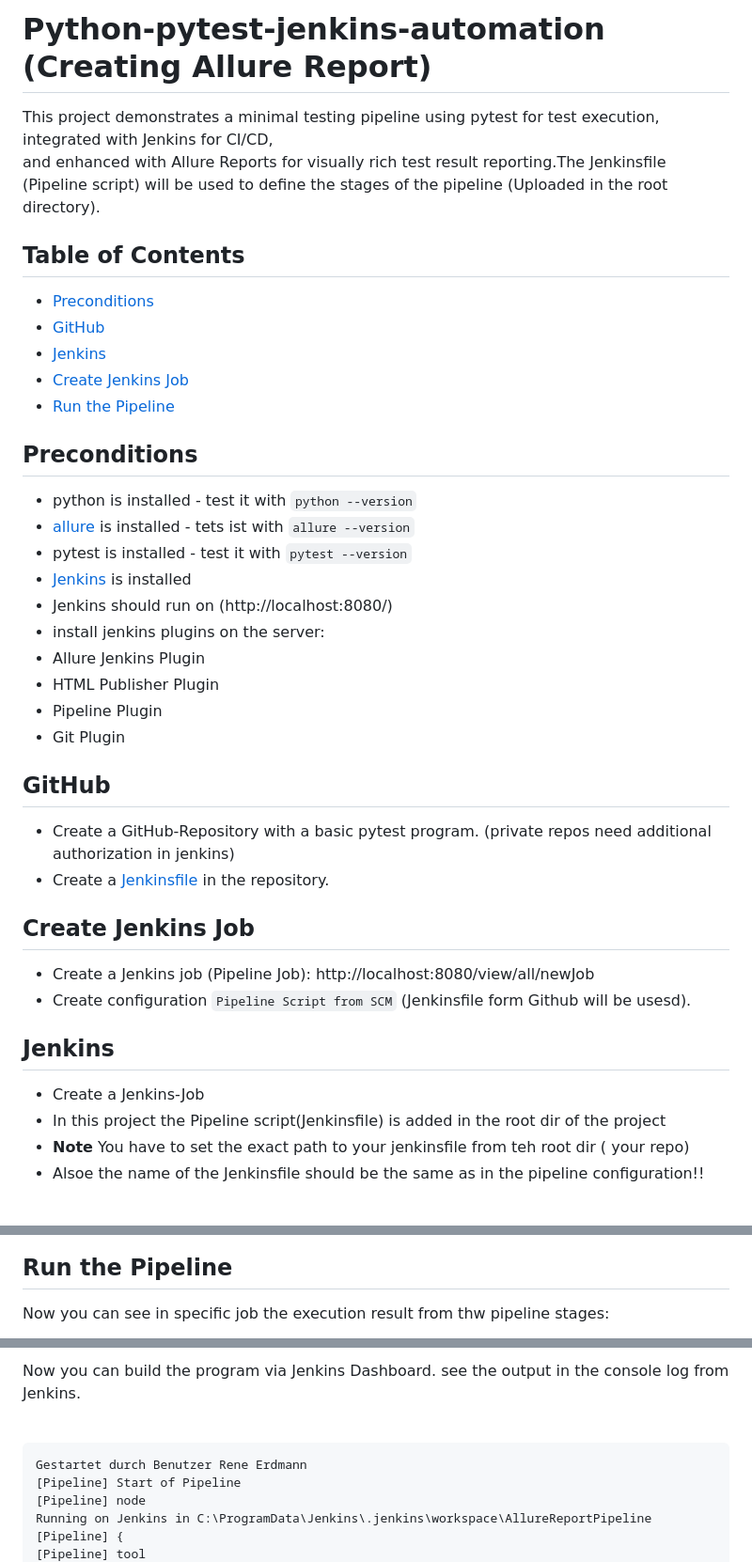
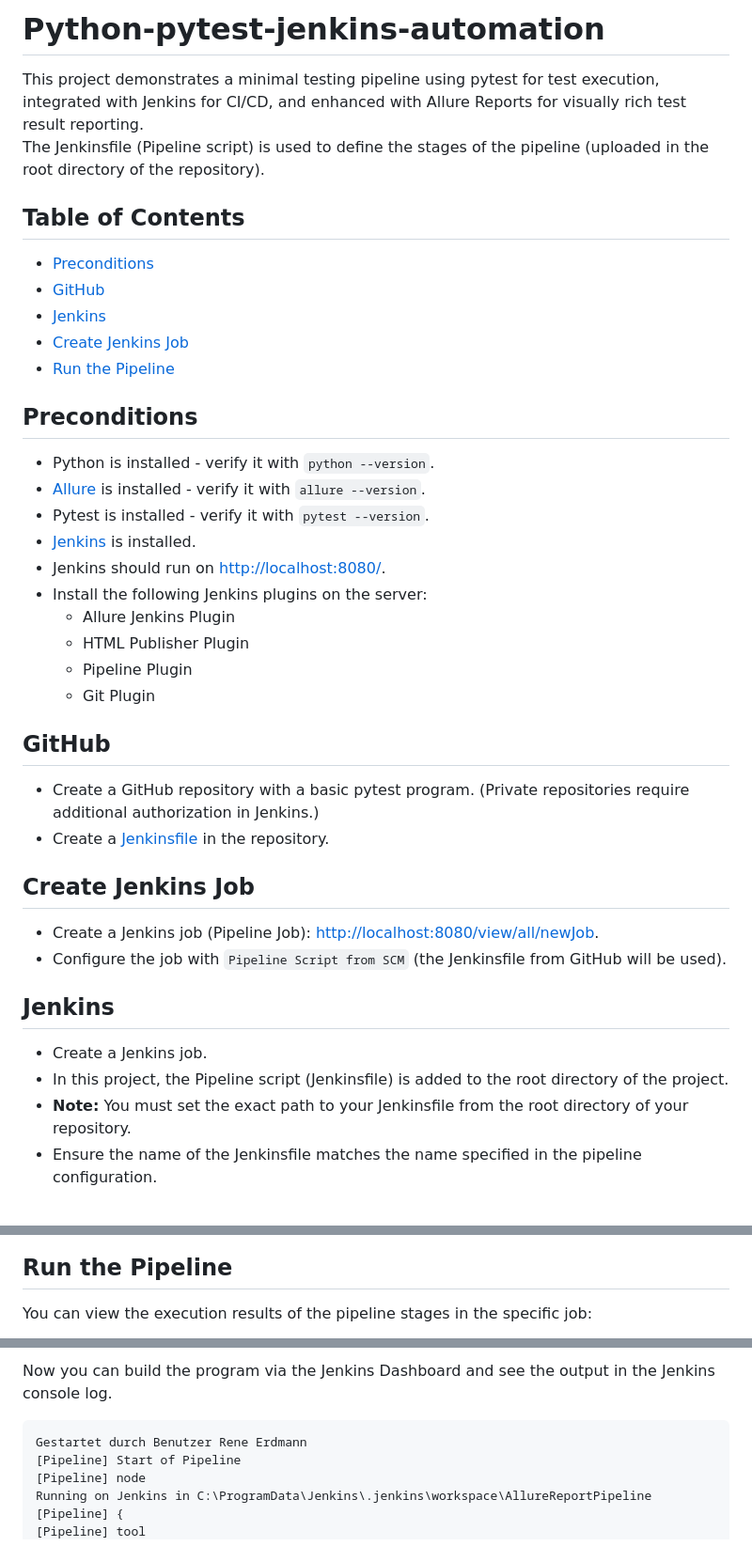
Before and after one commit to rerdm/Python-pytest-jenkins-automation, a Markdown page: README.md, 3 parts joined by grey strips. Shown at 94% size. GitHub-like rendering.

```diff
--- a/README.md
+++ b/README.md
@@ -1,6 +1,6 @@
-# Python-pytest-jenkins-automation (Creating Allure Report)
+# Python-pytest-jenkins-automation
 
-This project demonstrates a minimal testing pipeline using pytest for test execution, integrated with Jenkins for CI/CD, <br>and enhanced with Allure Reports for visually rich test result reporting.The Jenkinsfile (Pipeline script) will be used to define the stages of the pipeline (Uploaded in the root directory).
+This project demonstrates a minimal testing pipeline using pytest for test execution, integrated with Jenkins for CI/CD, and enhanced with Allure Reports for visually rich test result reporting.<br> The Jenkinsfile (Pipeline script) is used to define the stages of the pipeline (uploaded in the root directory of the repository).
 
 ## Table of Contents
 - [Preconditions](#preconditions)
@@ -11,33 +11,32 @@ This project demonstrates a minimal testing pipeline using pytest for test execu
 
 ## Preconditions
 
-- python is installed - test it with `python --version`
-- [allure](https://repo.maven.apache.org/maven2/io/qameta/allure/allure-commandline/2.14.0/allure-commandline-2.14.0.zip) is installed - tets ist with `allure --version`
-- pytest is installed  - test it with `pytest --version`
-- [Jenkins](https://www.jenkins.io/doc/book/installing/windows/) is installed<br>
-- Jenkins should run on (http://localhost:8080/)
-- install jenkins plugins on the server:
-- Allure Jenkins Plugin
-- HTML Publisher Plugin
-- Pipeline Plugin
-- Git Plugin
+- Python is installed - verify it with `python --version`.
+- [Allure](https://repo.maven.apache.org/maven2/io/qameta/allure/allure-commandline/2.14.0/allure-commandline-2.14.0.zip) is installed - verify it with `allure --version`.
+- Pytest is installed - verify it with `pytest --version`.
+- [Jenkins](https://www.jenkins.io/doc/book/installing/windows/) is installed.
+- Jenkins should run on [http://localhost:8080/](http://localhost:8080/).
+- Install the following Jenkins plugins on the server:
+    - Allure Jenkins Plugin
+    - HTML Publisher Plugin
+    - Pipeline Plugin
+    - Git Plugin
 
 ## GitHub
 
-- Create a GitHub-Repository with a basic pytest program. (private repos need additional authorization in jenkins)
+- Create a GitHub repository with a basic pytest program. (Private repositories require additional authorization in Jenkins.)
 - Create a [Jenkinsfile](Jenkinsfile) in the repository.
 
 ## Create Jenkins Job
 
-- Create a Jenkins job (Pipeline Job): http://localhost:8080/view/all/newJob <br>
-- Create configuration `Pipeline Script from SCM`  (Jenkinsfile form Github will be usesd).<br>
-
+- Create a Jenkins job (Pipeline Job): [http://localhost:8080/view/all/newJob](http://localhost:8080/view/all/newJob).
+- Configure the job with `Pipeline Script from SCM` (the Jenkinsfile from GitHub will be used).
 
 ## Jenkins
-- Create a Jenkins-Job
-- In this project the Pipeline script(Jenkinsfile) is added in the root dir of the project
-- <b>Note</b> You have to set the exact path to your jenkinsfile from teh root dir ( your repo)
-- Alsoe the name of the Jenkinsfile should be the same as in the pipeline configuration!! <br>
-<br>
+
+- Create a Jenkins job.
+- In this project, the Pipeline script (Jenkinsfile) is added to the root directory of the project.
+- **Note:** You must set the exact path to your Jenkinsfile from the root directory of your repository.
+- Ensure the name of the Jenkinsfile matches the name specified in the pipeline configuration.
 
 ![Jenkins job pipeline configuration](img/Job_config.PNG)
@@ -45,5 +43,5 @@ This project demonstrates a minimal testing pipeline using pytest for test execu
 
 ## Run the Pipeline
 
-Now you can see in specific job the execution result from thw pipeline stages:
+You can view the execution results of the pipeline stages in the specific job:
 
@@ -51,5 +49,5 @@ Now you can see in specific job the execution result from thw pipeline stages:
 
-Now you can build the program via Jenkins Dashboard. see the output in the console log from Jenkins.<br>
+Now you can build the program via the Jenkins Dashboard and see the output in the Jenkins console log.
 <br>
 
 
```
Also changed, not shown: other parts of README.md (+2 -3 lines).
